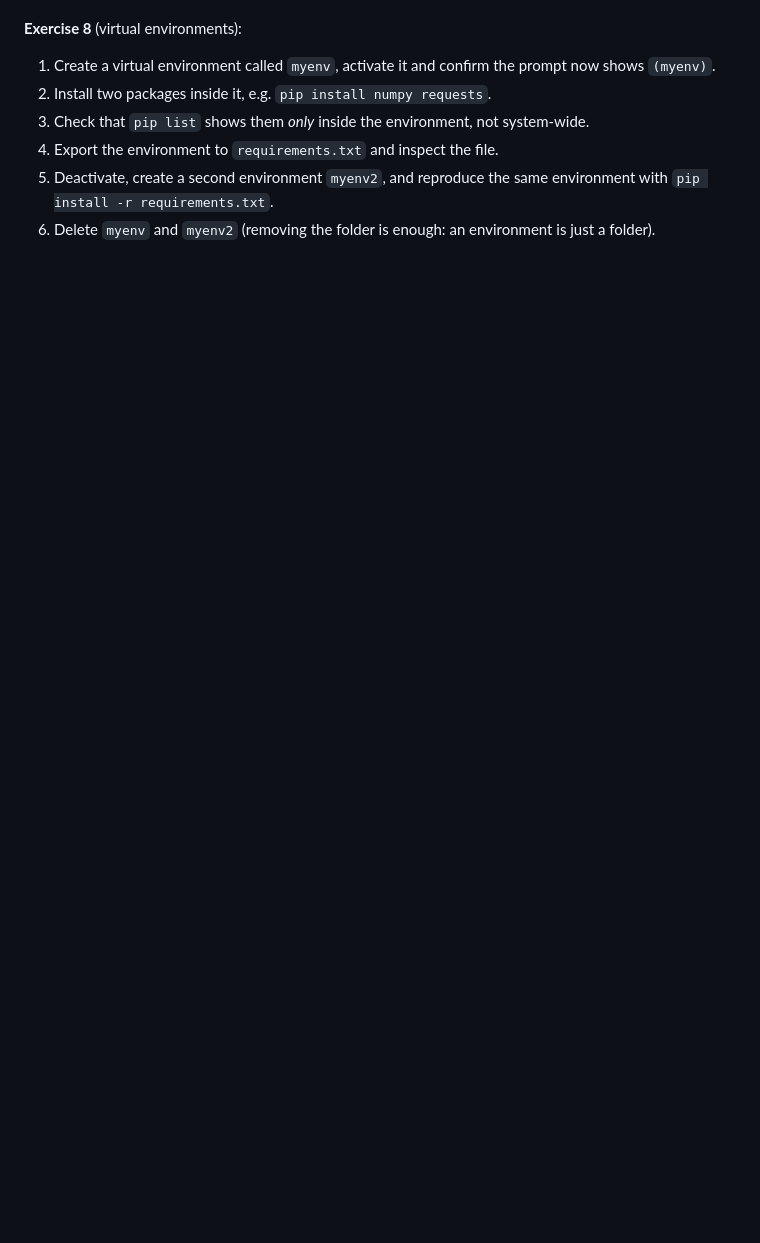
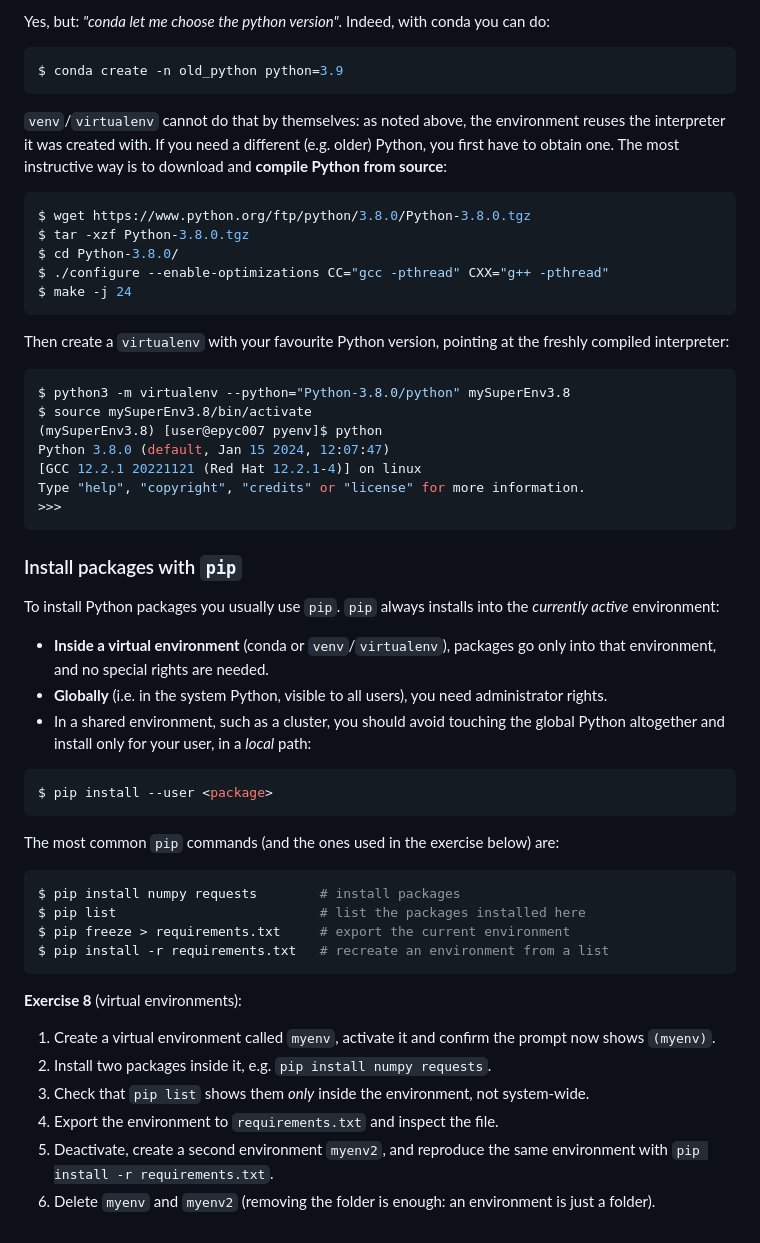
Before and after one commit to Master-Data-Management-and-Curation/Scientific-Programming-Environment, a Markdown page: lectures/03-software.md, the part around one of its changes. Drawn GitHub-style; blank space fills up the shorter version.

````diff
--- a/lectures/03-software.md
+++ b/lectures/03-software.md
@@ -291,3 +384,51 @@ This ensures that you or others can recreate the exact same environment later.
+Yes, but: *"conda let me choose the python version"*. Indeed, with conda you can do:
+
+```bash
+$ conda create -n old_python python=3.9
+```
+
+`venv`/`virtualenv` cannot do that by themselves: as noted above, the environment reuses the interpreter it was created with. If you need a different (e.g. older) Python, you first have to obtain one. The most instructive way is to download and **compile Python from source**:
+
+```bash
+$ wget https://www.python.org/ftp/python/3.8.0/Python-3.8.0.tgz
+$ tar -xzf Python-3.8.0.tgz
+$ cd Python-3.8.0/
+$ ./configure --enable-optimizations CC="gcc -pthread" CXX="g++ -pthread"
+$ make -j 24
+```
+
+Then create a `virtualenv` with your favourite Python version, pointing at the freshly compiled interpreter:
+
+```bash
+$ python3 -m virtualenv --python="Python-3.8.0/python" mySuperEnv3.8
+$ source mySuperEnv3.8/bin/activate
+(mySuperEnv3.8) [user@epyc007 pyenv]$ python
+Python 3.8.0 (default, Jan 15 2024, 12:07:47)
+[GCC 12.2.1 20221121 (Red Hat 12.2.1-4)] on linux
+Type "help", "copyright", "credits" or "license" for more information.
+>>>
+```
+
+### Install packages with `pip`
+
+To install Python packages you usually use `pip`. `pip` always installs into the *currently active* environment:
+
+- **Inside a virtual environment** (conda or `venv`/`virtualenv`), packages go only into that environment, and no special rights are needed.
+- **Globally** (i.e. in the system Python, visible to all users), you need administrator rights.
+- In a shared environment, such as a cluster, you should avoid touching the global Python altogether and install only for your user, in a *local* path:
+
+```bash
+$ pip install --user <package>
+```
+
+The most common `pip` commands (and the ones used in the exercise below) are:
+
+```bash
+$ pip install numpy requests        # install packages
+$ pip list                          # list the packages installed here
+$ pip freeze > requirements.txt     # export the current environment
+$ pip install -r requirements.txt   # recreate an environment from a list
+```
 
 **Exercise 8** (virtual environments):
 
````
Also changed, not shown: other parts of lectures/03-software.md (+122 -29 lines).
